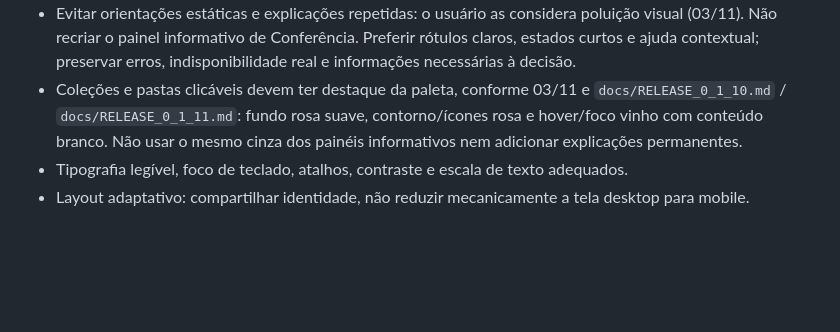
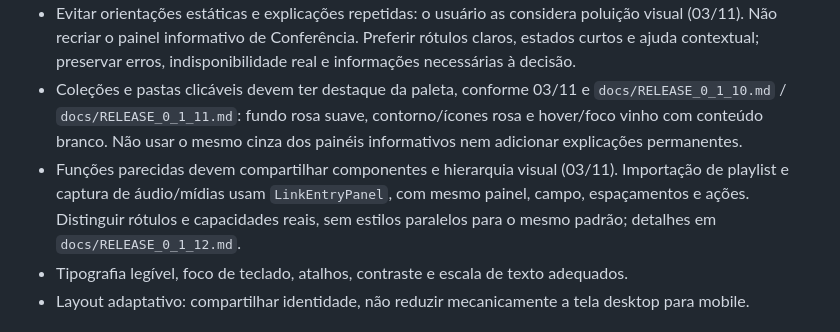
Before and after one commit to GustavoDevGTI/D.d---Definitive-Downloader, a Markdown page: AGENTS.md, the part around the change. GitHub-like rendering; blank space fills up the shorter version.

```diff
--- a/AGENTS.md
+++ b/AGENTS.md
@@ -64,6 +64,7 @@
 - Poucas ações principais, linguagem direta em português e estados de erro/ausência com orientação concreta.
 - Evitar orientações estáticas e explicações repetidas: o usuário as considera poluição visual (03/11). Não recriar o painel informativo de Conferência. Preferir rótulos claros, estados curtos e ajuda contextual; preservar erros, indisponibilidade real e informações necessárias à decisão.
 - Coleções e pastas clicáveis devem ter destaque da paleta, conforme 03/11 e `docs/RELEASE_0_1_10.md` / `docs/RELEASE_0_1_11.md`: fundo rosa suave, contorno/ícones rosa e hover/foco vinho com conteúdo branco. Não usar o mesmo cinza dos painéis informativos nem adicionar explicações permanentes.
+- Funções parecidas devem compartilhar componentes e hierarquia visual (03/11). Importação de playlist e captura de áudio/mídias usam `LinkEntryPanel`, com mesmo painel, campo, espaçamentos e ações. Distinguir rótulos e capacidades reais, sem estilos paralelos para o mesmo padrão; detalhes em `docs/RELEASE_0_1_12.md`.
 - Tipografia legível, foco de teclado, atalhos, contraste e escala de texto adequados.
 - Layout adaptativo: compartilhar identidade, não reduzir mecanicamente a tela desktop para mobile.
 
```
Also changed, not shown: README.md (+5 -3 lines), docs/RELEASE_0_1_12.md (added, +34 -0 lines), docs/images/forms-0112-audio-1360.png (added), docs/images/forms-0112-audio-320.png (added), docs/images/forms-0112-import-1360.png (added), docs/images/forms-0112-import-320.png (added), docs/images/forms-0112-media-1360.png (added), docs/images/forms-0112-media-320.png (added), 7 other files.
